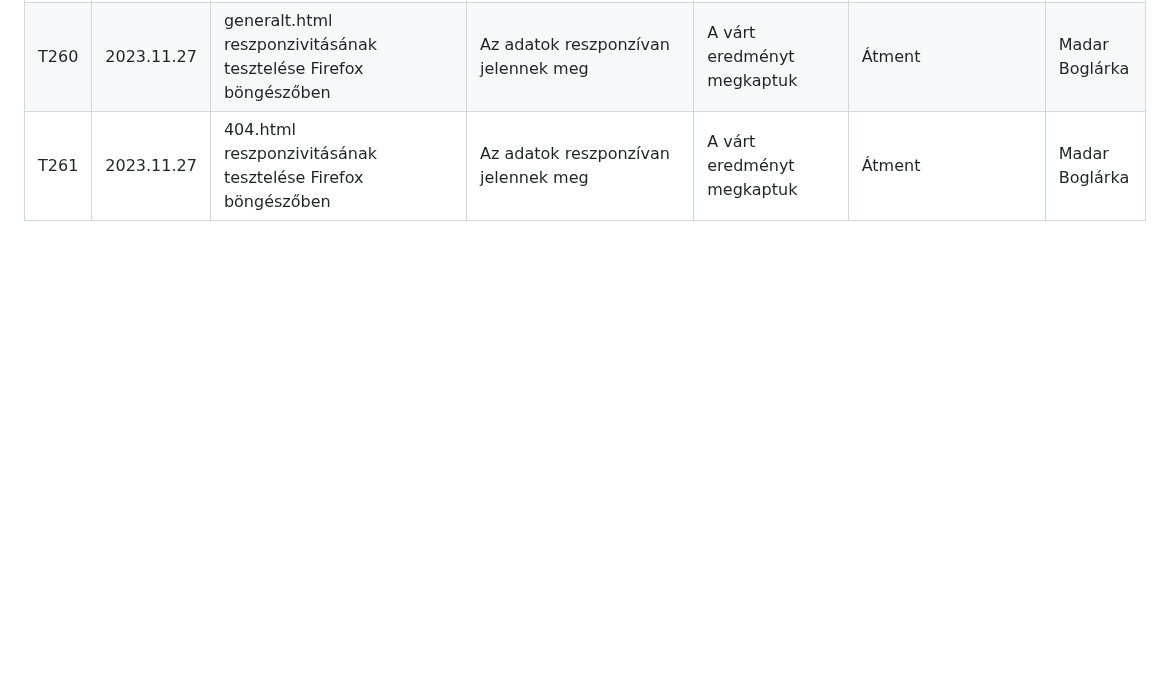
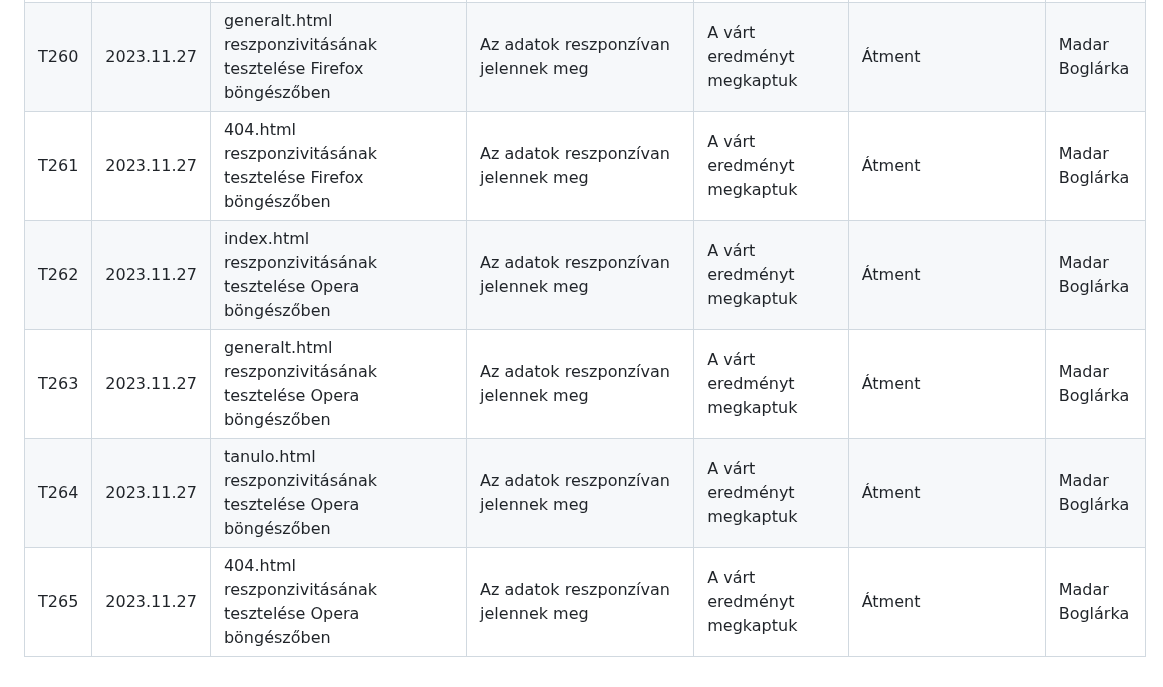
Before and after one commit to zsoltkovacs94/koffein-flu-prediction, a Markdown page: test_log.md, the part around the change. Rendered like a GitHub page; blank space fills up the shorter version.

Commit message:
test log kiegészítése

```diff
--- a/test_log.md
+++ b/test_log.md
@@ -261,3 +261,7 @@
 | T259 | 2023.11.27 | tanulo.html reszponzivitásának tesztelése Firefox böngészőben                                                     | Az adatok reszponzívan jelennek meg                                                                                                | A várt eredményt megkaptuk                                            | Átment           | Madar Boglárka |
 | T260 | 2023.11.27 | generalt.html reszponzivitásának tesztelése Firefox böngészőben                                                   | Az adatok reszponzívan jelennek meg                                                                                                | A várt eredményt megkaptuk                                            | Átment           | Madar Boglárka |
 | T261 | 2023.11.27 | 404.html reszponzivitásának tesztelése Firefox böngészőben                                                       | Az adatok reszponzívan jelennek meg                                                                                                | A várt eredményt megkaptuk                                            | Átment           | Madar Boglárka |
+| T262 | 2023.11.27 | index.html reszponzivitásának tesztelése Opera böngészőben                                                       | Az adatok reszponzívan jelennek meg                                                                                                | A várt eredményt megkaptuk                                            | Átment           | Madar Boglárka |
+| T263 | 2023.11.27 | generalt.html reszponzivitásának tesztelése Opera böngészőben                                                     | Az adatok reszponzívan jelennek meg                                                                                                | A várt eredményt megkaptuk                                            | Átment           | Madar Boglárka |
+| T264 | 2023.11.27 | tanulo.html reszponzivitásának tesztelése Opera böngészőben                                                      | Az adatok reszponzívan jelennek meg                                                                                                | A várt eredményt megkaptuk                                            | Átment           | Madar Boglárka |
+| T265 | 2023.11.27 | 404.html reszponzivitásának tesztelése Opera böngészőben                                                         | Az adatok reszponzívan jelennek meg                                                                                                | A várt eredményt megkaptuk                                            | Átment           | Madar Boglárka |
```
